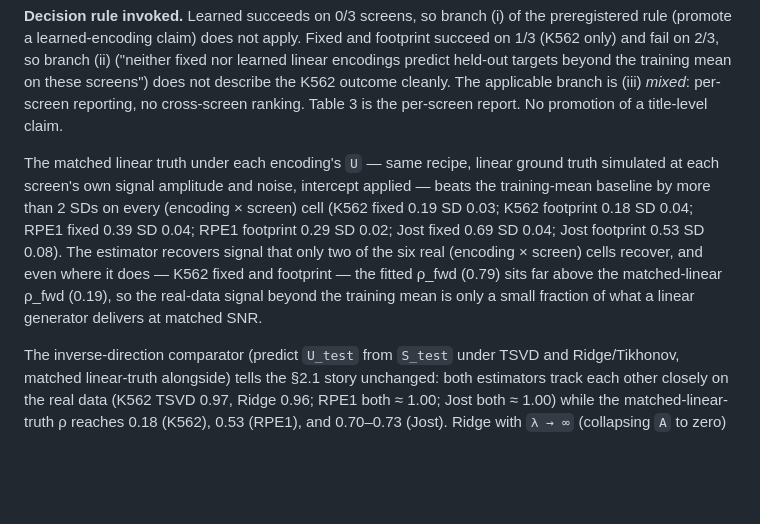
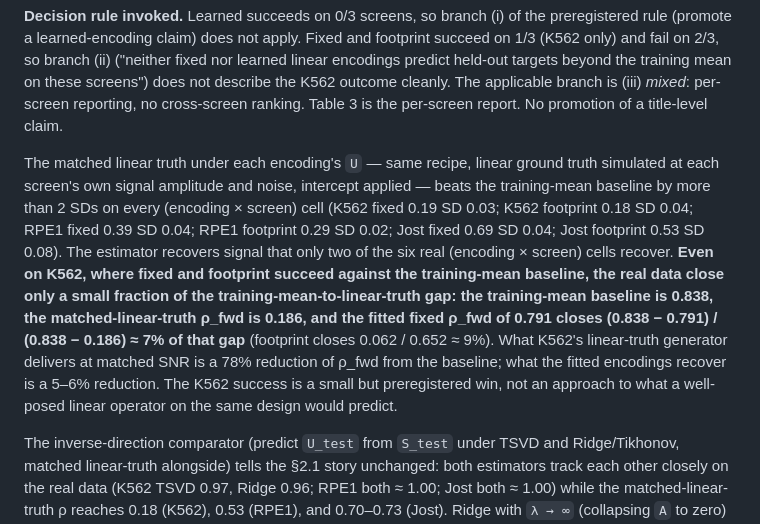
Before and after one commit to manarai/Anchor-op, a Markdown page: MANUSCRIPT.md, the part around one of its changes. Drawn GitHub-style; blank space fills up the shorter version.

```diff
--- a/MANUSCRIPT.md
+++ b/MANUSCRIPT.md
@@ -128,7 +128,7 @@ The training-fold intercept is what makes the training-mean baseline reachable w
 
 **Decision rule invoked.** Learned succeeds on 0/3 screens, so branch (i) of the preregistered rule (promote a learned-encoding claim) does not apply. Fixed and footprint succeed on 1/3 (K562 only) and fail on 2/3, so branch (ii) ("neither fixed nor learned linear encodings predict held-out targets beyond the training mean on these screens") does not describe the K562 outcome cleanly. The applicable branch is (iii) *mixed*: per-screen reporting, no cross-screen ranking. Table 3 is the per-screen report. No promotion of a title-level claim.
 
-The matched linear truth under each encoding's `U` — same recipe, linear ground truth simulated at each screen's own signal amplitude and noise, intercept applied — beats the training-mean baseline by more than 2 SDs on every (encoding × screen) cell (K562 fixed 0.19 SD 0.03; K562 footprint 0.18 SD 0.04; RPE1 fixed 0.39 SD 0.04; RPE1 footprint 0.29 SD 0.02; Jost fixed 0.69 SD 0.04; Jost footprint 0.53 SD 0.08). The estimator recovers signal that only two of the six real (encoding × screen) cells recover, and even where it does — K562 fixed and footprint — the fitted ρ_fwd (0.79) sits far above the matched-linear ρ_fwd (0.19), so the real-data signal beyond the training mean is only a small fraction of what a linear generator delivers at matched SNR.
+The matched linear truth under each encoding's `U` — same recipe, linear ground truth simulated at each screen's own signal amplitude and noise, intercept applied — beats the training-mean baseline by more than 2 SDs on every (encoding × screen) cell (K562 fixed 0.19 SD 0.03; K562 footprint 0.18 SD 0.04; RPE1 fixed 0.39 SD 0.04; RPE1 footprint 0.29 SD 0.02; Jost fixed 0.69 SD 0.04; Jost footprint 0.53 SD 0.08). The estimator recovers signal that only two of the six real (encoding × screen) cells recover. **Even on K562, where fixed and footprint succeed against the training-mean baseline, the real data close only a small fraction of the training-mean-to-linear-truth gap: the training-mean baseline is 0.838, the matched-linear-truth ρ_fwd is 0.186, and the fitted fixed ρ_fwd of 0.791 closes (0.838 − 0.791) / (0.838 − 0.186) ≈ 7% of that gap** (footprint closes 0.062 / 0.652 ≈ 9%). What K562's linear-truth generator delivers at matched SNR is a 78% reduction of ρ_fwd from the baseline; what the fitted encodings recover is a 5–6% reduction. The K562 success is a small but preregistered win, not an approach to what a well-posed linear operator on the same design would predict.
 
 The inverse-direction comparator (predict `U_test` from `S_test` under TSVD and Ridge/Tikhonov, matched linear-truth alongside) tells the §2.1 story unchanged: both estimators track each other closely on the real data (K562 TSVD 0.97, Ridge 0.96; RPE1 both ≈ 1.00; Jost both ≈ 1.00) while the matched-linear-truth ρ reaches 0.18 (K562), 0.53 (RPE1), and 0.70–0.73 (Jost). Ridge with `λ → ∞` (collapsing `A` to zero) is included in the log-λ grid and picked by nested CV whenever it beats the fitted model on inner validation — this is the shrink-to-zero baseline familiar from §2.1.
 
```
Also changed, not shown: other parts of MANUSCRIPT.md (+1 -1 lines), RECHECK_LOG.md (+0 -23 lines).
